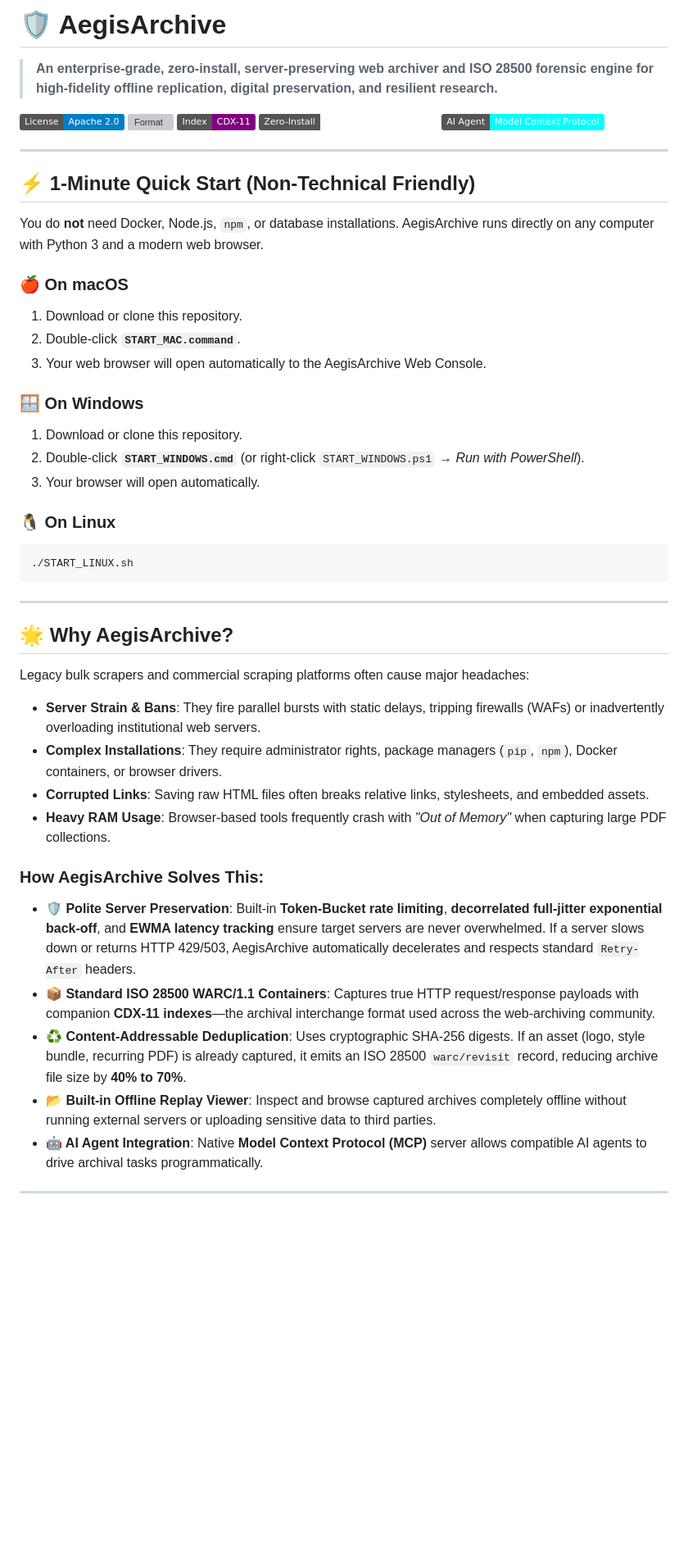
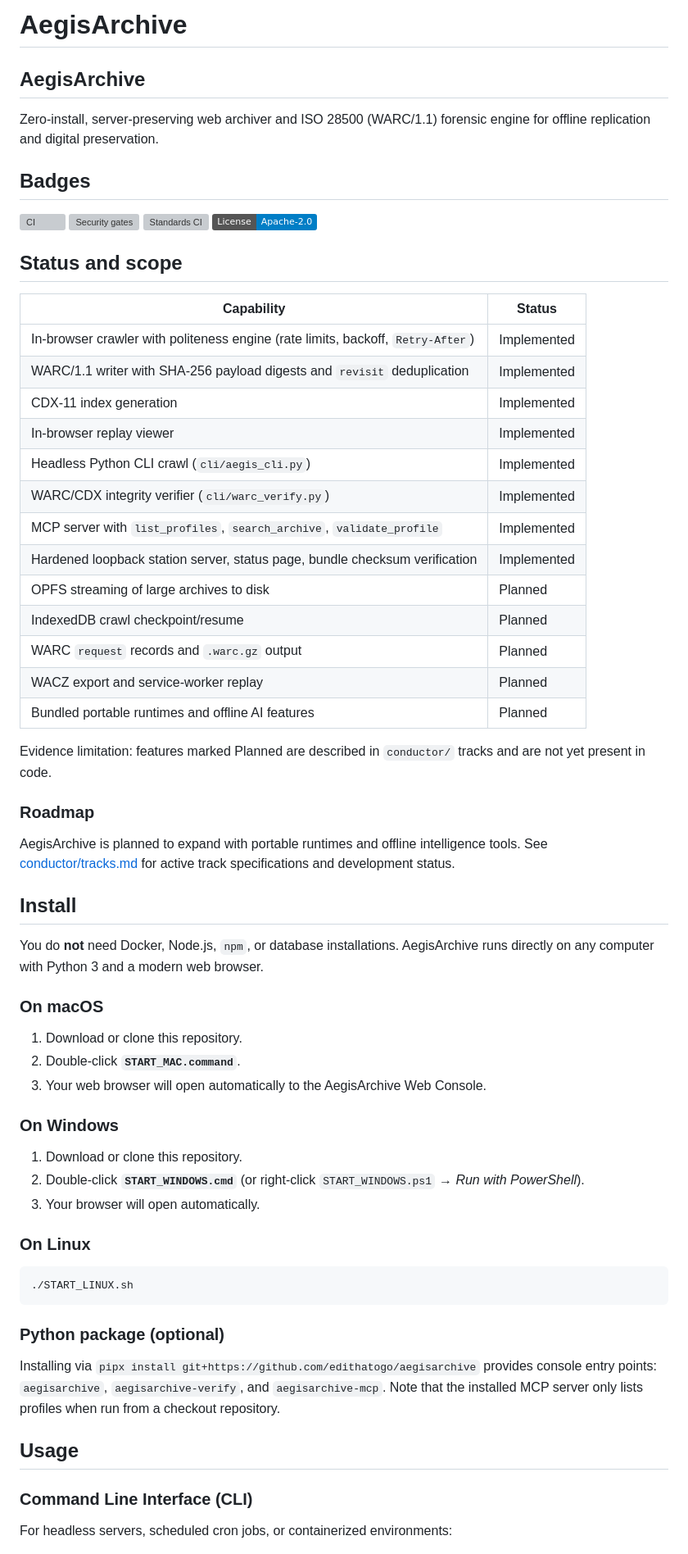
Before and after one commit to edithatogo/aegisarchive, a Markdown page: README.md, the part around one of its changes. Shown at 82% size. Drawn GitHub-style; badges without logos; blank space fills up the shorter version; grey boxes are pictures that could not be loaded.

Commit message:
docs: restructure README to the nine-section standards contract (T9, AC8)

````diff
--- a/README.md
+++ b/README.md
@@ -1,50 +1,67 @@
-# 🛡️ AegisArchive
+# AegisArchive
 
-> **An enterprise-grade, zero-install, server-preserving web archiver and ISO 28500 forensic engine for high-fidelity offline replication, digital preservation, and resilient research.**
+## AegisArchive
 
-[![License](https://img.shields.io/badge/License-Apache_2.0-blue.svg)](LICENSE)
-![Format](https://img.shields.io/badge/Standard-ISO_28500_WARC%2F1.1-emerald.svg)
-![Index](https://img.shields.io/badge/Index-CDX--11-purple.svg)
-[![Zero-Install](https://img.shields.io/badge/Zero--Install-Browser_%26_Python_stdlib-amber.svg)](#quick-start)
-[![MCP](https://img.shields.io/badge/AI_Agent-Model_Context_Protocol-cyan.svg)](#model-context-protocol-mcp-server)
+Zero-install, server-preserving web archiver and ISO 28500 (WARC/1.1) forensic engine for offline replication and digital preservation.
 
----
+## Badges
 
-## ⚡ 1-Minute Quick Start (Non-Technical Friendly)
+[![CI](../../actions/workflows/ci.yml/badge.svg)](../../actions/workflows/ci.yml)
+[![Security gates](../../actions/workflows/security.yml/badge.svg)](../../actions/workflows/security.yml)
+[![Standards CI](../../actions/workflows/standards-ci.yml/badge.svg)](../../actions/workflows/standards-ci.yml)
+[![License: Apache-2.0](https://img.shields.io/badge/License-Apache--2.0-blue.svg)](LICENSE)
+<!-- Scorecard badge: add only after a published result exists (standards rule). -->
+
+## Status and scope
+
+| Capability | Status |
+| --- | --- |
+| In-browser crawler with politeness engine (rate limits, backoff, `Retry-After`) | Implemented |
+| WARC/1.1 writer with SHA-256 payload digests and `revisit` deduplication | Implemented |
+| CDX-11 index generation | Implemented |
+| In-browser replay viewer | Implemented |
+| Headless Python CLI crawl (`cli/aegis_cli.py`) | Implemented |
+| WARC/CDX integrity verifier (`cli/warc_verify.py`) | Implemented |
+| MCP server with `list_profiles`, `search_archive`, `validate_profile` | Implemented |
+| Hardened loopback station server, status page, bundle checksum verification | Implemented |
+| OPFS streaming of large archives to disk | Planned |
+| IndexedDB crawl checkpoint/resume | Planned |
+| WARC `request` records and `.warc.gz` output | Planned |
+| WACZ export and service-worker replay | Planned |
+| Bundled portable runtimes and offline AI features | Planned |
+
+Evidence limitation: features marked Planned are described in `conductor/` tracks and are not yet present in code.
+
+### Roadmap
+
+AegisArchive is planned to expand with portable runtimes and offline intelligence tools. See [conductor/tracks.md](conductor/tracks.md) for active track specifications and development status.
+
+## Install
 
 You do **not** need Docker, Node.js, `npm`, or database installations. AegisArchive runs directly on any computer with Python 3 and a modern web browser.
 
-### 🍎 On macOS
+### On macOS
 1. Download or clone this repository.
 2. Double-click **`START_MAC.command`**.
 3. Your web browser will open automatically to the AegisArchive Web Console.
 
-### 🪟 On Windows
+### On Windows
 1. Download or clone this repository.
 2. Double-click **`START_WINDOWS.cmd`** (or right-click `START_WINDOWS.ps1` → *Run with PowerShell*).
 3. Your browser will open automatically.
 
-### 🐧 On Linux
+### On Linux
 ```bash
 ./START_LINUX.sh
 ```
 
----
+### Python package (optional)
 
-## 🌟 Why AegisArchive?
+Installing via `pipx install git+https://github.com/edithatogo/aegisarchive` provides console entry points: `aegisarchive`, `aegisarchive-verify`, and `aegisarchive-mcp`. Note that the installed MCP server only lists profiles when run from a checkout repository.
 
-Legacy bulk scrapers and commercial scraping platforms often cause major headaches:
-* **Server Strain & Bans**: They fire parallel bursts with static delays, tripping firewalls (WAFs) or inadvertently overloading institutional web servers.
-* **Complex Installations**: They require administrator rights, package managers (`pip`, `npm`), Docker containers, or browser drivers.
-* **Corrupted Links**: Saving raw HTML files often breaks relative links, stylesheets, and embedded assets.
-* **Heavy RAM Usage**: Browser-based tools frequently crash with *"Out of Memory"* when capturing large PDF collections.
+## Usage
 
-### How AegisArchive Solves This:
-* **🛡️ Polite Server Preservation**: Built-in **Token-Bucket rate limiting**, **decorrelated full-jitter exponential back-off**, and **EWMA latency tracking** ensure target servers are never overwhelmed. If a server slows down or returns HTTP 429/503, AegisArchive automatically decelerates and respects standard `Retry-After` headers.
-* **📦 Standard ISO 28500 WARC/1.1 Containers**: Captures true HTTP request/response payloads with companion **CDX-11 indexes**—the archival interchange format used across the web-archiving community.
-* **♻️ Content-Addressable Deduplication**: Uses cryptographic SHA-256 digests. If an asset (logo, style bundle, recurring PDF) is already captured, it emits an ISO 28500 `warc/revisit` record, reducing archive file size by **40% to 70%**.
-* **📂 Built-in Offline Replay Viewer**: Inspect and browse captured archives completely offline without running external servers or uploading sensitive data to third parties.
-* **🤖 AI Agent Integration**: Native **Model Context Protocol (MCP)** server allows compatible AI agents to drive archival tasks programmatically.
+### Command Line Interface (CLI)
 
----
+For headless servers, scheduled cron jobs, or containerized environments:
 
````
Also changed, not shown: other parts of README.md (+66 -62 lines).
